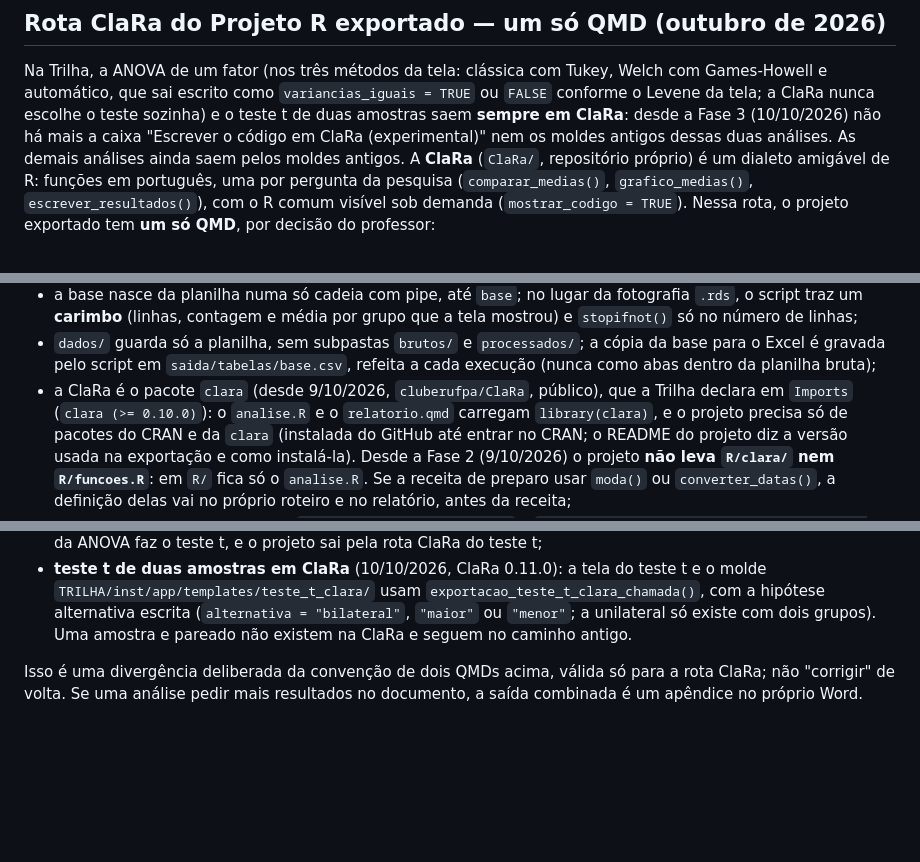
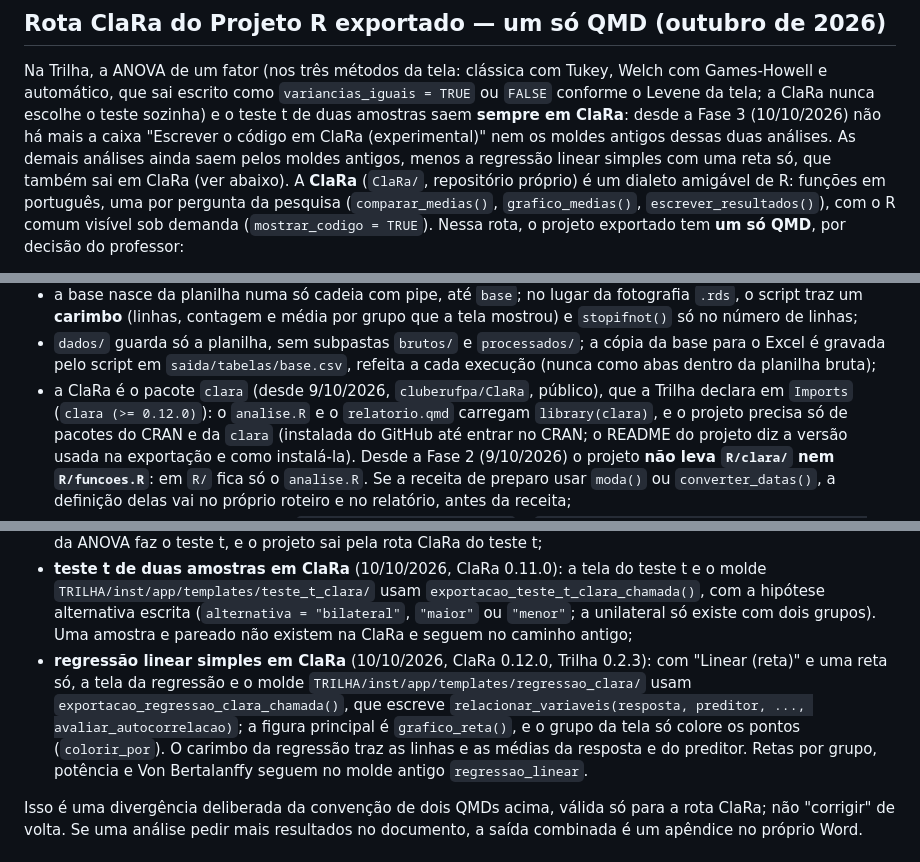
Before and after one commit to astuciasnor/EAPA-Ecossistema, a Markdown page: CLAUDE.md, 3 parts joined by grey strips. GitHub-like rendering; blank space fills up the shorter version.

Commit message:
docs: a regressão linear simples também sai em ClaRa
A seção "Rota ClaRa" registra a regressão linear simples com uma reta só
(ClaRa 0.12.0, Trilha 0.2.3): relacionar_variaveis(), grafico_reta() com
colorir_por, o molde regressao_clara e o carimbo sem grupos. A Trilha
passa a declarar clara (>= 0.12.0).

Co-Authored-By: Claude Opus 5.5 <noreply@anthropic.com>

```diff
--- a/CLAUDE.md
+++ b/CLAUDE.md
@@ -54,7 +54,8 @@ Welch com Games-Howell e automático, que sai escrito como
 nunca escolhe o teste sozinha) e o teste t de duas amostras saem **sempre em
 ClaRa**: desde a Fase 3 (10/10/2026) não há mais a caixa "Escrever o código
 em ClaRa (experimental)" nem os moldes antigos dessas duas análises. As
-demais análises ainda saem pelos moldes antigos. A **ClaRa** (`ClaRa/`, repositório próprio) é um dialeto
+demais análises ainda saem pelos moldes antigos, menos a regressão linear
+simples com uma reta só, que também sai em ClaRa (ver abaixo). A **ClaRa** (`ClaRa/`, repositório próprio) é um dialeto
 amigável de R: funções em português, uma por pergunta da pesquisa
 (`comparar_medias()`, `grafico_medias()`, `escrever_resultados()`), com o R
 comum visível sob demanda (`mostrar_codigo = TRUE`). Nessa rota, o projeto
@@ -75,7 +76,7 @@ exportado tem **um só QMD**, por decisão do professor:
   cópia da base para o Excel é gravada pelo script em `saida/tabelas/base.csv`,
   refeita a cada execução (nunca como abas dentro da planilha bruta);
 - a ClaRa é o pacote `clara` (desde 9/10/2026, `cluberufpa/ClaRa`,
-  público), que a Trilha declara em `Imports` (`clara (>= 0.10.0)`): o
+  público), que a Trilha declara em `Imports` (`clara (>= 0.12.0)`): o
   `analise.R` e o `relatorio.qmd` carregam `library(clara)`, e o projeto
   precisa só de pacotes do CRAN e da `clara` (instalada do GitHub até entrar
   no CRAN; o README do projeto diz a versão usada na exportação e como
@@ -102,7 +103,16 @@ exportado tem **um só QMD**, por decisão do professor:
   `exportacao_teste_t_clara_chamada()`, com a hipótese alternativa escrita
   (`alternativa = "bilateral"`, `"maior"` ou `"menor"`; a unilateral só
   existe com dois grupos). Uma amostra e pareado não existem na ClaRa e
-  seguem no caminho antigo.
+  seguem no caminho antigo;
+- **regressão linear simples em ClaRa** (10/10/2026, ClaRa 0.12.0, Trilha
+  0.2.3): com "Linear (reta)" e uma reta só, a tela da regressão e o molde
+  `TRILHA/inst/app/templates/regressao_clara/` usam
+  `exportacao_regressao_clara_chamada()`, que escreve
+  `relacionar_variaveis(resposta, preditor, ..., avaliar_autocorrelacao)`; a
+  figura principal é `grafico_reta()`, e o grupo da tela só colore os pontos
+  (`colorir_por`). O carimbo da regressão traz as linhas e as médias da
+  resposta e do preditor. Retas por grupo, potência e Von Bertalanffy seguem
+  no molde antigo `regressao_linear`.
 
 Isso é uma divergência deliberada da convenção de dois QMDs acima, válida só
 para a rota ClaRa; não "corrigir" de volta. Se uma análise pedir mais
```
